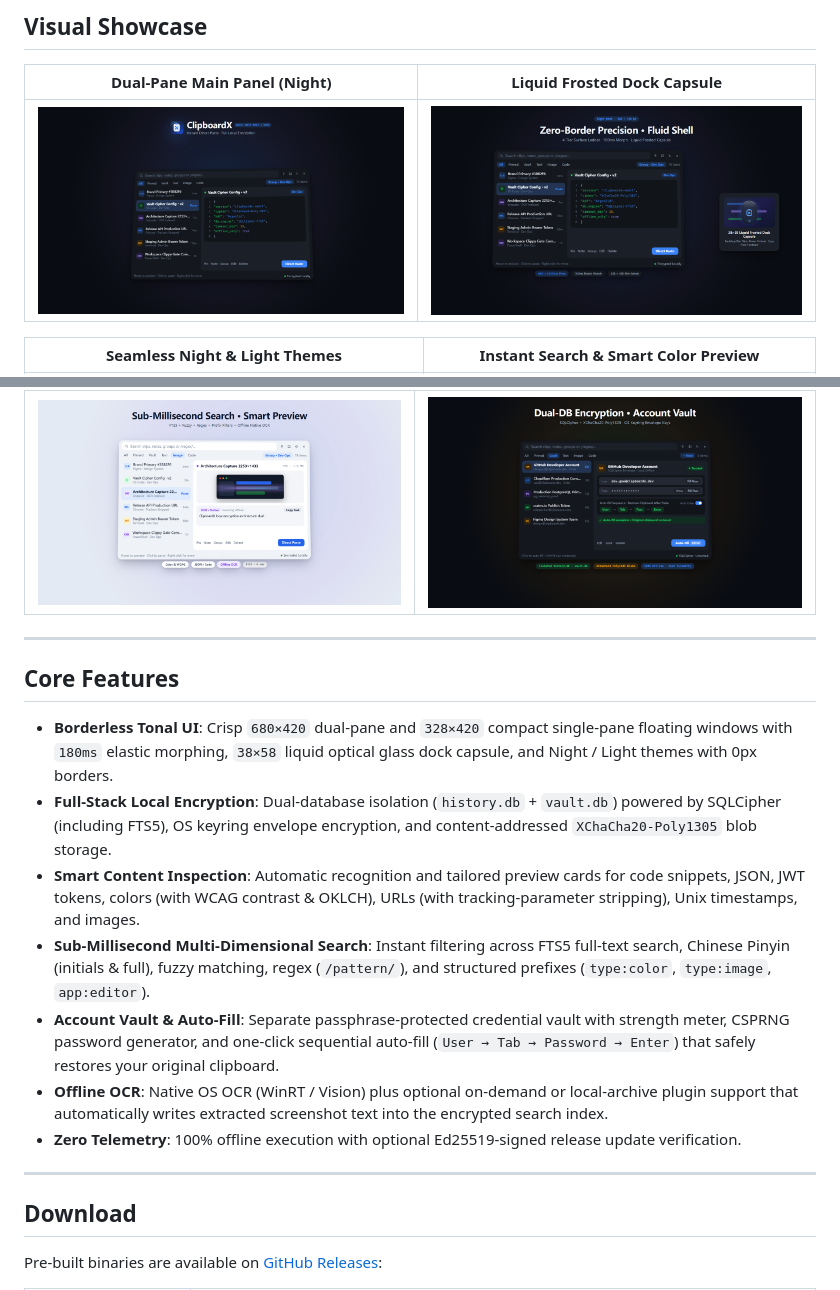
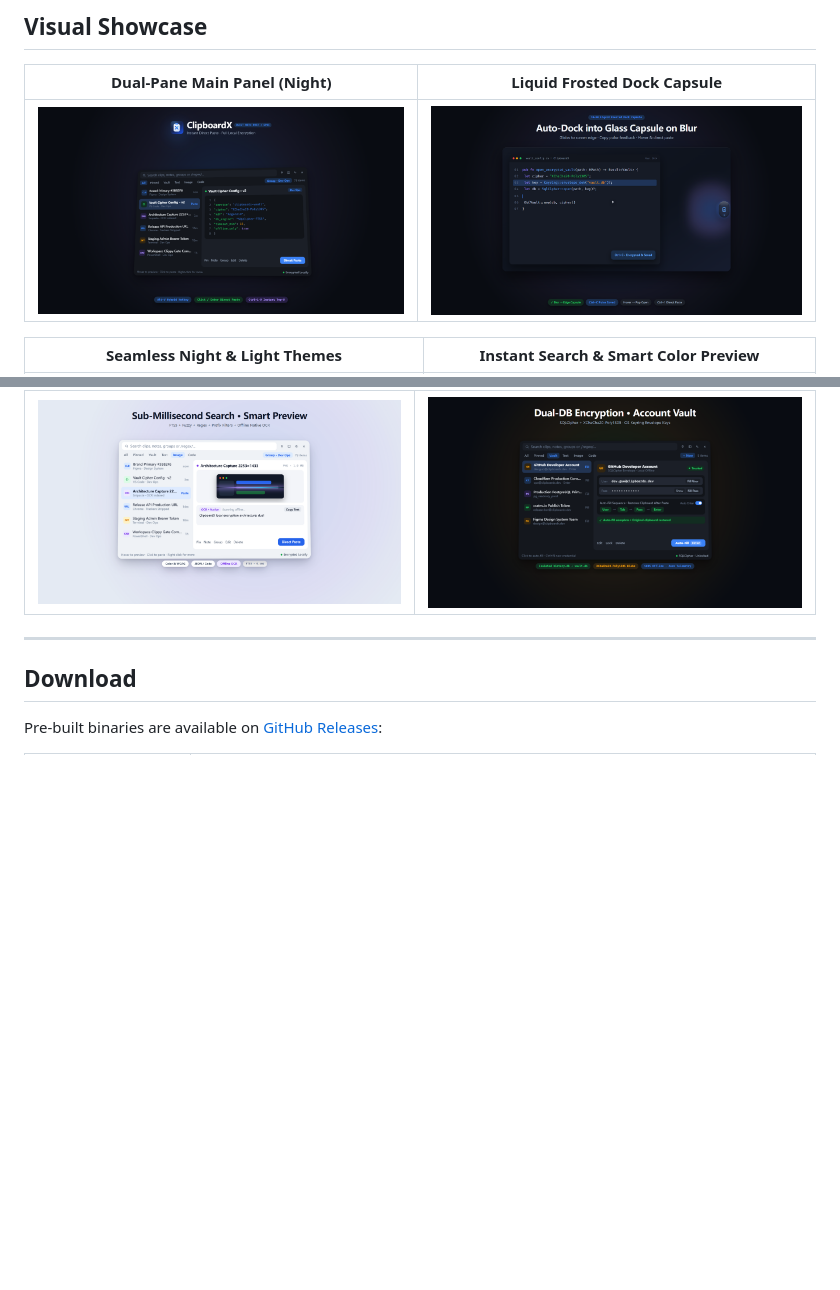
Before and after one commit to GXSZone/ClipboardX, a Markdown page: README.md, 2 parts joined by grey strips. Drawn GitHub-style; pictures changed too: assets/screenshots/en-capsule-night.png, assets/screenshots/en-dual-night.png; blank space fills up the shorter version.

```diff
--- a/README.md
+++ b/README.md
@@ -36,18 +77,6 @@ English | [简体中文](README.zh-CN.md)
 | Image Preview & Offline Native OCR | Encrypted Account Vault & Auto-Fill |
 | :---: | :---: |
 | ![Image Preview and Offline OCR](assets/screenshots/en-ocr-light.png) | ![Encrypted Account Vault and Auto-Fill](assets/screenshots/en-vault-night.png) |
-
----
-
-## Core Features
-
-- **Borderless Tonal UI**: Crisp `680×420` dual-pane and `328×420` compact single-pane floating windows with `180ms` elastic morphing, `38×58` liquid optical glass dock capsule, and Night / Light themes with 0px borders.
-- **Full-Stack Local Encryption**: Dual-database isolation (`history.db` + `vault.db`) powered by SQLCipher (including FTS5), OS keyring envelope encryption, and content-addressed `XChaCha20-Poly1305` blob storage.
-- **Smart Content Inspection**: Automatic recognition and tailored preview cards for code snippets, JSON, JWT tokens, colors (with WCAG contrast & OKLCH), URLs (with tracking-parameter stripping), Unix timestamps, and images.
-- **Sub-Millisecond Multi-Dimensional Search**: Instant filtering across FTS5 full-text search, Chinese Pinyin (initials & full), fuzzy matching, regex (`/pattern/`), and structured prefixes (`type:color`, `type:image`, `app:editor`).
-- **Account Vault & Auto-Fill**: Separate passphrase-protected credential vault with strength meter, CSPRNG password generator, and one-click sequential auto-fill (`User → Tab → Password → Enter`) that safely restores your original clipboard.
-- **Offline OCR**: Native OS OCR (WinRT / Vision) plus optional on-demand or local-archive plugin support that automatically writes extracted screenshot text into the encrypted search index.
-- **Zero Telemetry**: 100% offline execution with optional Ed25519-signed release update verification.
 
 ---
 
```
Also changed, not shown: other parts of README.md (+41 -0 lines), README.zh-CN.md (+42 -12 lines), assets/screenshots/zh-capsule-night.png, assets/screenshots/zh-dual-night.png, 2 other files.
